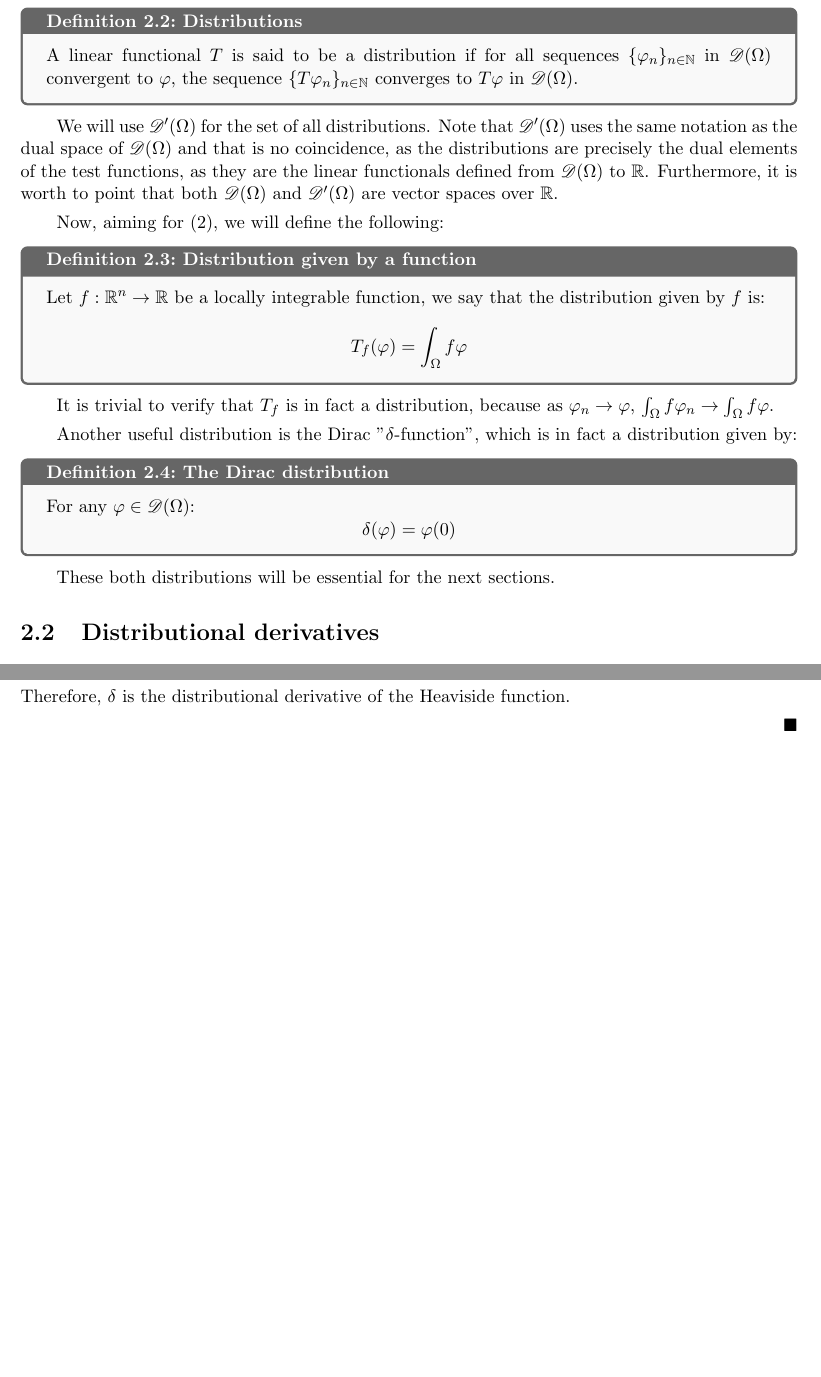
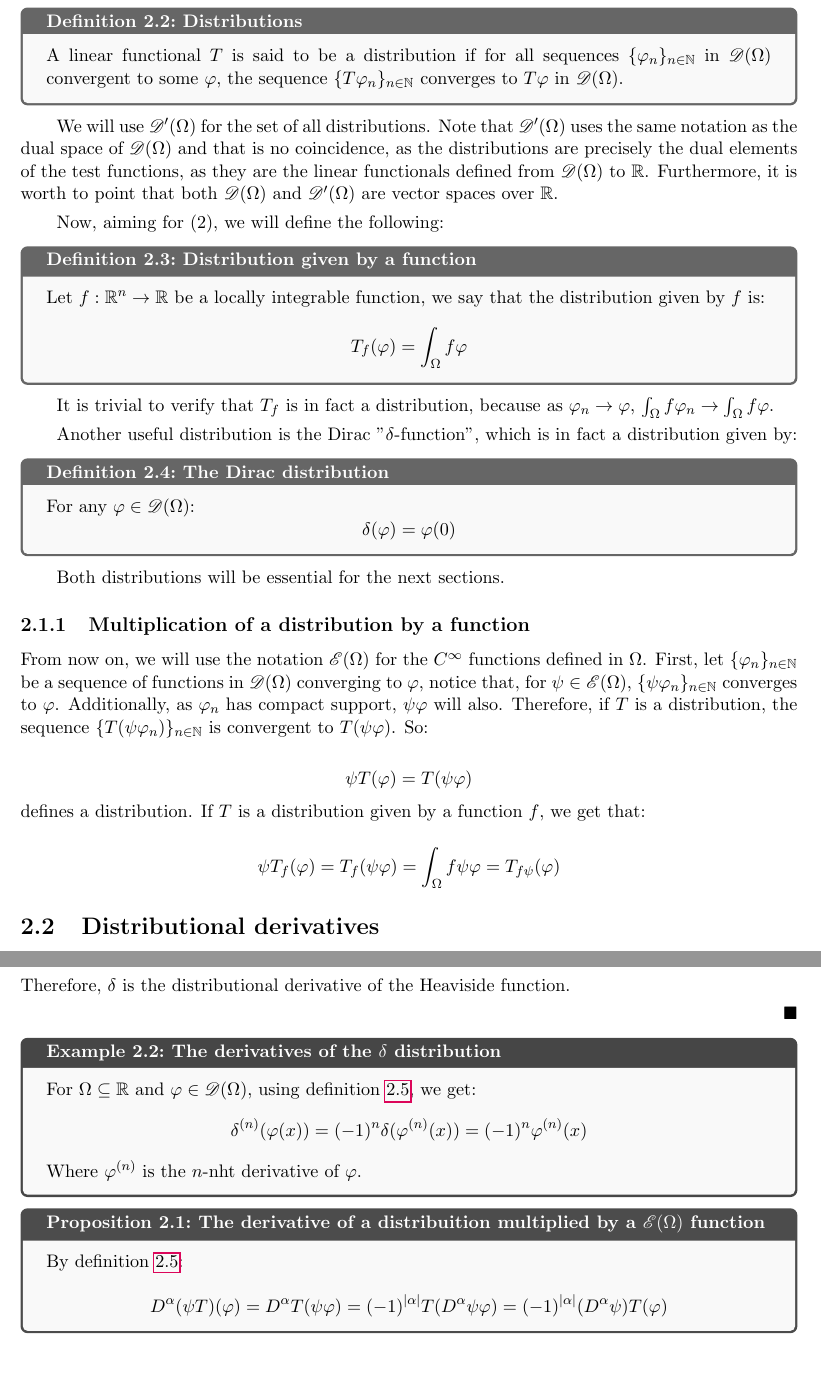
Before and after one commit to Caio-GV/Notas-TopicsInFuncAn, a LaTeX document (main.tex, which reads chapters/chap2.tex, config.sty): two parts of pages 7 and 8 of 8 before the commit and two parts of pages 7 and 9 of 9 after it, joined at a grey line, cut so that both start at the same text, the shorter picture padded with empty space. Compiled offline with pdfLaTeX.

Commit message:
Updates chapter 2

```diff
--- a/chapters/chap2.tex
+++ b/chapters/chap2.tex
@@ -34,7 +34,7 @@ Where $K\supseteq\text{supp}\varphi$ is a compact subset of $\Omega$ and $\alpha
 Now we can define the most important tool used in this endeavour:
 
 \begin{definition}{Distributions}{dist}
-    A linear functional $T$ is said to be a distribution if for all sequences $\{\varphi_n\}_{n\in\mathbb{N}}$ in $\testf$ convergent to $\varphi$, the sequence $\{T\varphi_n\}_{n\in\mathbb{N}}$ converges to $T\varphi$ in $\testf$.
+    A linear functional $T$ is said to be a distribution if for all sequences $\{\varphi_n\}_{n\in\mathbb{N}}$ in $\testf$ convergent to some $\varphi$, the sequence $\{T\varphi_n\}_{n\in\mathbb{N}}$ converges to $T\varphi$ in $\testf$.
 \end{definition}
 
 We will use $\dist$ for the set of all distributions. Note that $\dist$ uses the same notation as the dual space of $\testf$ and that is no coincidence, as the distributions are precisely the dual elements of the test functions, as they are the linear functionals defined from $\testf$ to $\mathbb{R}$. Furthermore, it is worth to point that both $\testf$ and $\dist$ are vector spaces over $\mathbb{R}$.
@@ -55,7 +55,18 @@ Another useful distribution is the Dirac "$\delta$-function", which is in fact a
     For any $\varphi\in\testf$:
     \[\delta(\varphi)=\varphi(0)\]
 \end{definition}
-These both distributions will be essential for the next sections.
+Both distributions will be essential for the next sections.
+
+\subsection{Multiplication of a distribution by a function}
+
+From now on, we will use the notation $\cinf$ for the $C^\infty$ functions defined in $\Omega$. First, let $\{\varphi_n\}_{n\in\mathbb{N}}$ be a sequence of functions in $\testf$ converging to $\varphi$, notice that, for $\psi\in\cinf$, ${\{\psi\varphi_n\}_{n\in\mathbb{N}}}$ converges to $\varphi$. Additionally, as $\varphi_n$ has compact support, $\psi\varphi$ will also. Therefore, if $T$ is a distribution, the sequence ${\{T(\psi\varphi_n)\}_{n\in\mathbb{N}}}$ is convergent to $T(\psi\varphi)$. So:
+
+\[\psi T(\varphi) = T(\psi\varphi)\]
+defines a distribution.
+If $T$ is a distribution given by a function $f$, we get that:
+
+\[\psi T_f(\varphi) = T_f(\psi\varphi) = \int_{\Omega}f\psi\varphi = T_{f\psi}(\varphi)\]
+
 
 \section{Distributional derivatives}
 
@@ -114,3 +125,17 @@ So, by taking the derivative of this distribution and using \cref{lem:prop} we g
 Therefore, $\delta$ is the distributional derivative of the Heaviside function.
 
 \end{proof}
+
+\begin{example}{The derivatives of the $\delta$ distribution}{deltader}
+    For $\Omega\subseteq\mathbb{R}$ and $\varphi\in\testf$, using \cref{def:dist_derivative}, we get:
+    \[\delta^{(n)}(\varphi(x)) = (-1)^n\delta(\varphi^{(n)}(x)) = (-1)^n\varphi^{(n)}(x)\]
+    Where $\varphi^{(n)}$ is the $n$-nht derivative of $\varphi$.
+\end{example}
+
+\begin{proposition}{The derivative of a distribuition multiplied by a $\cinf$ function}{devmult}
+    By \cref{def:dist_derivative}:
+
+    \[D^\alpha(\psi T)(\varphi) = D^\alpha T(\psi\varphi) = (-1)^{\left\lvert\alpha\right\rvert}T(D^\alpha\psi\varphi) = (-1)^{\left\lvert\alpha\right\rvert}(D^\alpha\psi)T(\varphi)\]
+
+
+\end{proposition}
--- a/config.sty
+++ b/config.sty
@@ -113,6 +113,15 @@ usepackage("bm");
 \BeforeBeginEnvironment{corollary}{\savenotes}
 \AfterEndEnvironment{corollary}{\spewnotes}
 
+%% corollaries style
+\NewTcbTheorem[number within=chapter]{proposition}{Proposition}{
+    colback=gray!5,
+    colframe=gray!60!black,
+    fonttitle=\bfseries,
+}{prop}
+\BeforeBeginEnvironment{corollary}{\savenotes}
+\AfterEndEnvironment{corollary}{\spewnotes}
+
 %% example style
 \NewTcbTheorem[number within=chapter]{example}{Example}{
     colback=gray!5,
@@ -124,4 +133,5 @@ usepackage("bm");
 
 
 \newcommand{\testf}{\mathscr{D}(\Omega)}
+\newcommand{\cinf}{\mathscr{E}(\Omega)}
 \newcommand{\dist}{\mathscr{D}'(\Omega)}
```
Also changed, not shown: main.pdf.
